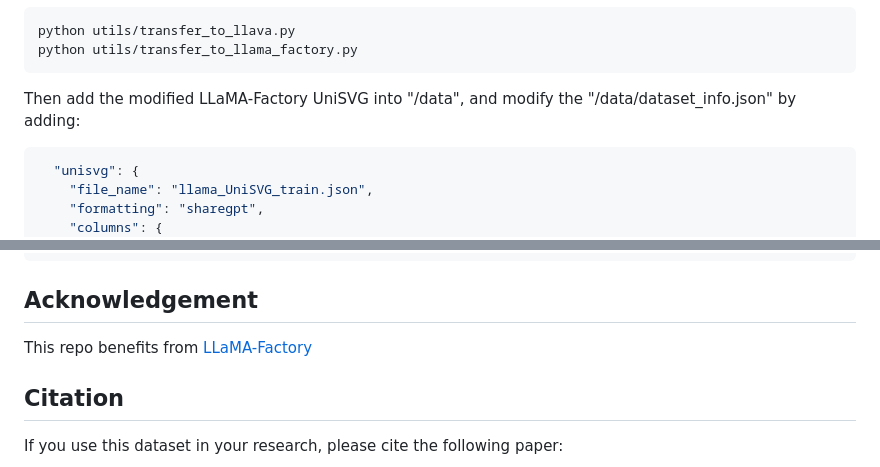
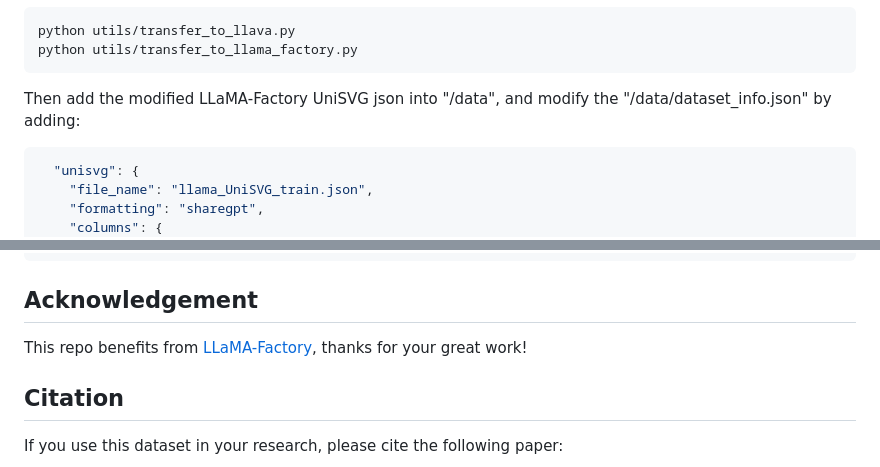
Before and after one commit to Ryanlijinke/unisvg.github.io, a Markdown page: README.md, 2 parts joined by grey strips. Rendered like a GitHub page.

````diff
--- a/README.md
+++ b/README.md
@@ -56,7 +56,7 @@ Modify and run the following two python files:
 python utils/transfer_to_llava.py
 python utils/transfer_to_llama_factory.py
 ```
-Then add the modified LLaMA-Factory UniSVG into "/data", and modify the "/data/dataset_info.json" by adding:
+Then add the modified LLaMA-Factory UniSVG json into "/data", and modify the "/data/dataset_info.json" by adding:
 ```json
   "unisvg": {
     "file_name": "llama_UniSVG_train.json",
@@ -86,7 +86,7 @@ You will get a inference json file with model answers in it, then please modify
 python evaluation.py
 ```
 ## Acknowledgement
-This repo benefits from [LLaMA-Factory](https://github.com/hiyouga/LLaMA-Factory)
+This repo benefits from [LLaMA-Factory](https://github.com/hiyouga/LLaMA-Factory), thanks for your great work!
 ## Citation
 
 If you use this dataset in your research, please cite the following paper:
````
Also changed, not shown: other parts of README.md (+1 -1 lines).
